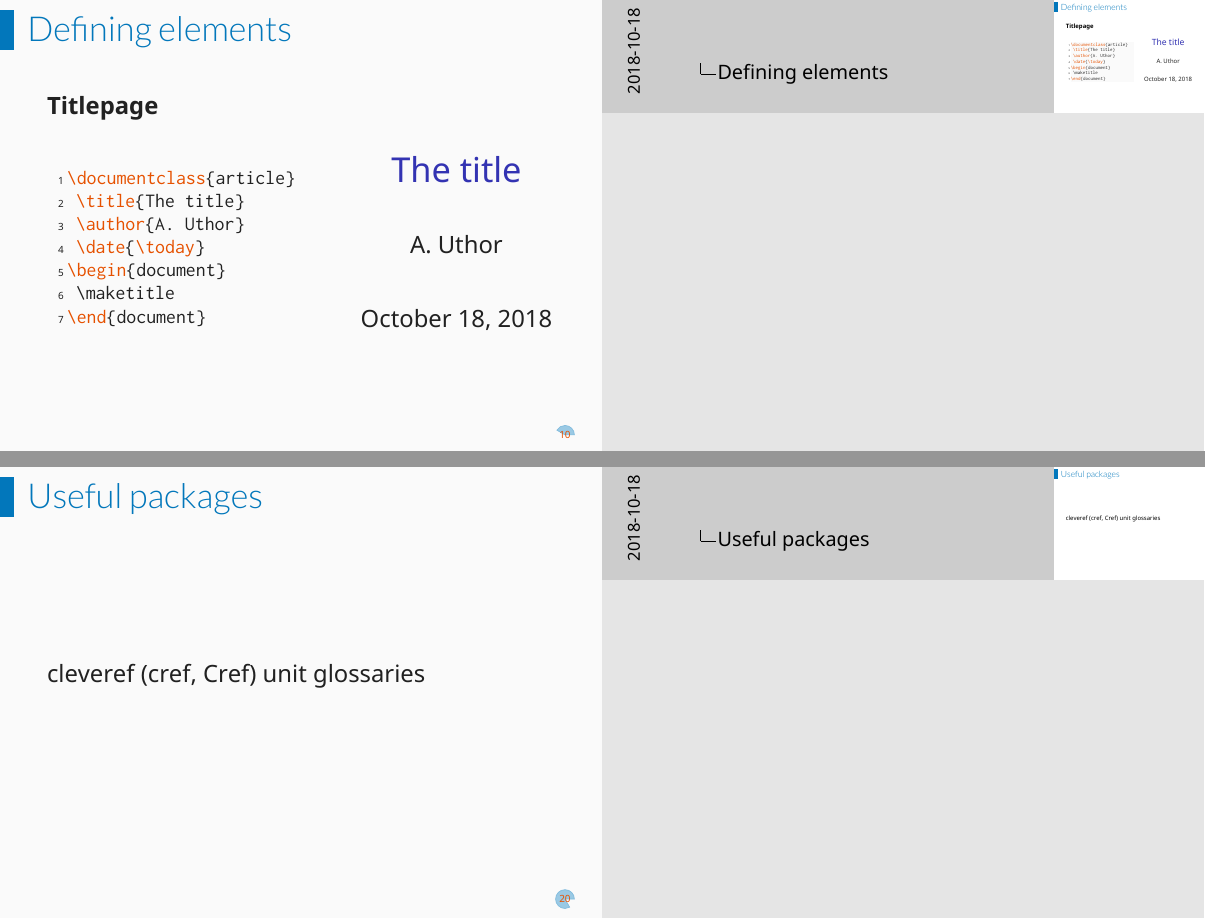
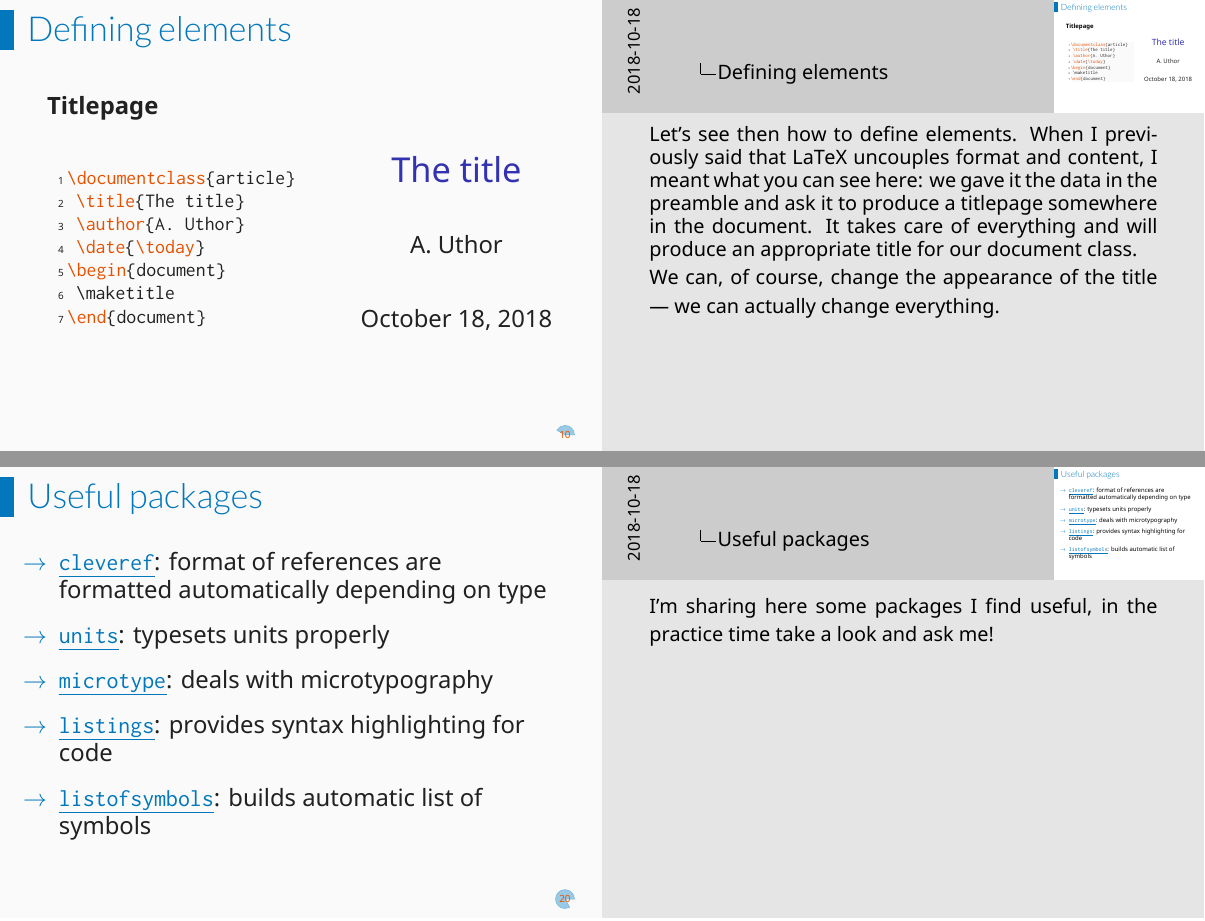
Before and after one commit to Ondiz/academicWriting, LaTeX slides (academicWriting.tex, which reads sections/content.tex): pages 10 and 20 of 25, joined at a grey line. Compiled offline with XeLaTeX.

Commit message:
Update content

```diff
--- a/sections/content.tex
+++ b/sections/content.tex
@@ -152,7 +154,9 @@ We write \texttt{.tex} files with this structure:
 \end{document}
 \end{LTXexample}
 
-\note{}
+\note{Let's see then how to define elements. When I previously said that LaTeX uncouples format and content, I meant what you can see here: we gave it the data in the preamble and ask it to produce a titlepage somewhere in the document. It takes care of everything and will produce an appropriate title for our document class.
+
+We can, of course, change the appearance of the title --- we can actually change everything.}
 
 \end{frame}
 
@@ -323,28 +331,56 @@ Where \texttt{references.bib} looks like:
  \end{fullpageitemize}
 
 \note{The \texttt{.bib} file has entries that look like this one, where the first word is the key that we'll use for citing. A little trick is changing Scholar settings so that one can directly import to BibTeX (EXAMPLE)}
+
 \end{frame}
 
 \begin{frame}{Useful packages}
-cleveref (cref, Cref)
-unit
-glossaries
+ \begin{fullpageitemize}
+  \itemR \href{https://ctan.org/pkg/cleveref}{\texttt{cleveref}}: format of references are formatted automatically depending on type
+  \itemR \href{https://ctan.org/tex-archive/macros/latex/contrib/units/}{\texttt{units}}: typesets units properly
+  \itemR \href{https://ctan.org/tex-archive/macros/latex/contrib/microtype/}{\texttt{microtype}}: deals with microtypography
+  \itemR \href{https://www.ctan.org/pkg/listings}{\texttt{listings}}: provides syntax highlighting for code
+  \itemR \href{https://www.ctan.org/pkg/listofsymbols}{\texttt{listofsymbols}}: builds automatic list of symbols
+\end{fullpageitemize}
+
+\note{I'm sharing here some packages I find useful, in the practice time take a look and ask me!}
 
 \end{frame}
 
 \begin{frame}{Tools \& tricks}
  \begin{fullpageitemize}
-  \itemR \href{https://www.overleaf.com/}{\textbf{Overleaf}}: templates and online editor
-  \itemR \href{http://wiki.inkscape.org/wiki/index.php/LaTeX}{\textbf{Inkscape}}: image text as document text, LaTeX equation in images
-  \itemR \href{https://www.ctan.org/tex-archive/support/excel2latex/}{\textbf{Excel2LaTeX}}: export tables with LaTeX format
-  \itemR \href{http://detexify.kirelabs.org/classify.html}{\textbf{Detexify}}: find symbols
-  \itemR \href{http://pandoc.org/}{\textbf{Pandoc}}: convert to any format
-  \itemR \href{https://www.lyx.org/}{\textbf{LyX}}: middle point between Writer and LaTeX
+  \itemR \href{https://www.overleaf.com/}{Overleaf}: templates and online editor
+  \itemR \href{http://wiki.inkscape.org/wiki/index.php/LaTeX}{Inkscape}: image text as document text, LaTeX equation in images
+  \itemR \href{https://www.ctan.org/tex-archive/support/excel2latex/}{Excel2LaTeX}: export tables with LaTeX format
+  \itemR \href{http://detexify.kirelabs.org/classify.html}{Detexify}: find symbols
+  \itemR \href{http://pandoc.org/}{Pandoc}: convert to any format
+  \itemR \href{https://www.lyx.org/}{LyX}: middle point between Writer and LaTeX
 \end{fullpageitemize}
 
 \note{\href{http://mathb.in}{MathB.in}
 
 \href{https://mathpix.com/}{Mathpix}: screenshot to equation}
+\end{frame}
+
+\begin{frame}{Case study: article}
+
+ \begin{fullpageitemize}
+	\itemR Select journal and find template
+ \end{fullpageitemize}
+
+ \note{}
+\end{frame}
+
+\begin{frame}{Case study: thesis}
+
+ \begin{fullpageitemize}
+	\itemR Organisation is a must!
+	\itemR Find a template
+	\itemR Proposed file system
+ \end{fullpageitemize}
+
+ \note{Please use version control. Language support.}
+
 \end{frame}
 
 \begin{frame}{References}
```
Also changed, not shown: sections/content.tex (30 more changed lines), 1 other file.
